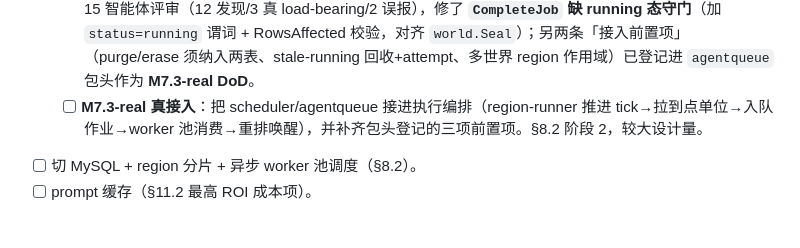
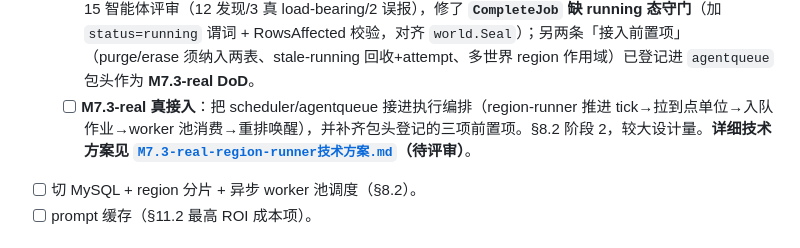
Before and after one commit to Magician-ZC/qx, a Markdown page: docs/开发进度.md, the part around the change. GitHub-like rendering.

```diff
--- a/docs/开发进度.md
+++ b/docs/开发进度.md
@@ -77,7 +77,7 @@
   - [x] **M7.1 units 作用域/生命态列**：`units` 加 `world_id/region_id/life_state/last_active_tick`（schema.sql + `dbmigrate.UnitScopeColumns` 双管，fresh/existing 双驱动）。`life_state` 是 `status_json.LifeState` 的去规范化只读索引（Save 单向从 blob 覆盖写，权威仍是 blob）；`world_id/region_id/last_active_tick` 由调度层独占（Save 不写、不覆盖）。新增 `unit/scheduling.go`：`SetUnitScope/SetLifeState/TouchLastActiveTick/ListActiveByRegion/CountActiveByRegion`（unit 包首套测试）。经 12 智能体评审（9 发现/1 真 load-bearing/0 误报），修了 **`SetLifeState` 列内翻转被下次 Save 还原的误导性注释**（澄清单向同步契约 + 加 revert-on-Save 契约测试）。
   - [x] **M7.2 大世界生命周期 reason-codes**：`engine/events` 登记 `CategoryLifecycle` + 7 码（`CHARACTER_BORN/CHARACTER_DIED/VENGEANCE_FULFILLED/FACTION_COLLAPSE/PERSONALITY_DRIFT/LOYALTY_GAIN/LOYALTY_STRAIN`；`PENDING_DECISION/DECISION_RESOLVED` 已存在故未重复）。`status.Mutator` 经 `events.Lookup` 校验，新码即刻可经 Mutator 留痕（events 包首套测试守目录完整性）。
   - [x] **M7.3 调度地基（shadow/additive，未接执行主循环）**：①`internal/engine/scheduler` 纯逻辑原语——`ClassifyTier`（HOT/WARM/COLD 按空闲 tick）+ `NextWakeTick`（节奏 HOT+1/WARM+4/COLD+16，严格向前）+ `ShouldWake` + `AdmitDecision`（在途背压，§9 全局上限 64）。②`internal/agentqueue` 持久化队列——`agent_wake_queue`（按 unit_id upsert / 按 region+到点拉取）+ `agent_decision_jobs`（worker 池 **原子认领** pending→running，双驱动对齐 `world.AdvanceTick`，含 8-goroutine 抢 40 作业无双认领的 race 测试）。③双驱动 schema 两表。经 15 智能体评审（12 发现/3 真 load-bearing/2 误报），修了 **`CompleteJob` 缺 running 态守门**（加 `status=running` 谓词 + RowsAffected 校验，对齐 `world.Seal`）；另两条「接入前置项」（purge/erase 须纳入两表、stale-running 回收+attempt、多世界 region 作用域）已登记进 `agentqueue` 包头作为 **M7.3-real DoD**。
-  - [ ] **M7.3-real 真接入**：把 scheduler/agentqueue 接进执行编排（region-runner 推进 tick→拉到点单位→入队作业→worker 池消费→重排唤醒），并补齐包头登记的三项前置项。§8.2 阶段 2，较大设计量。
+  - [ ] **M7.3-real 真接入**：把 scheduler/agentqueue 接进执行编排（region-runner 推进 tick→拉到点单位→入队作业→worker 池消费→重排唤醒），并补齐包头登记的三项前置项。§8.2 阶段 2，较大设计量。**详细技术方案见 [`M7.3-real-region-runner技术方案.md`](M7.3-real-region-runner技术方案.md)（待评审）**。
 - [ ] 切 MySQL + region 分片 + 异步 worker 池调度（§8.2）。
 - [ ] prompt 缓存（§11.2 最高 ROI 成本项）。
 
```
Also changed, not shown: docs/M7.3-real-region-runner技术方案.md (added, +161 -0 lines).
